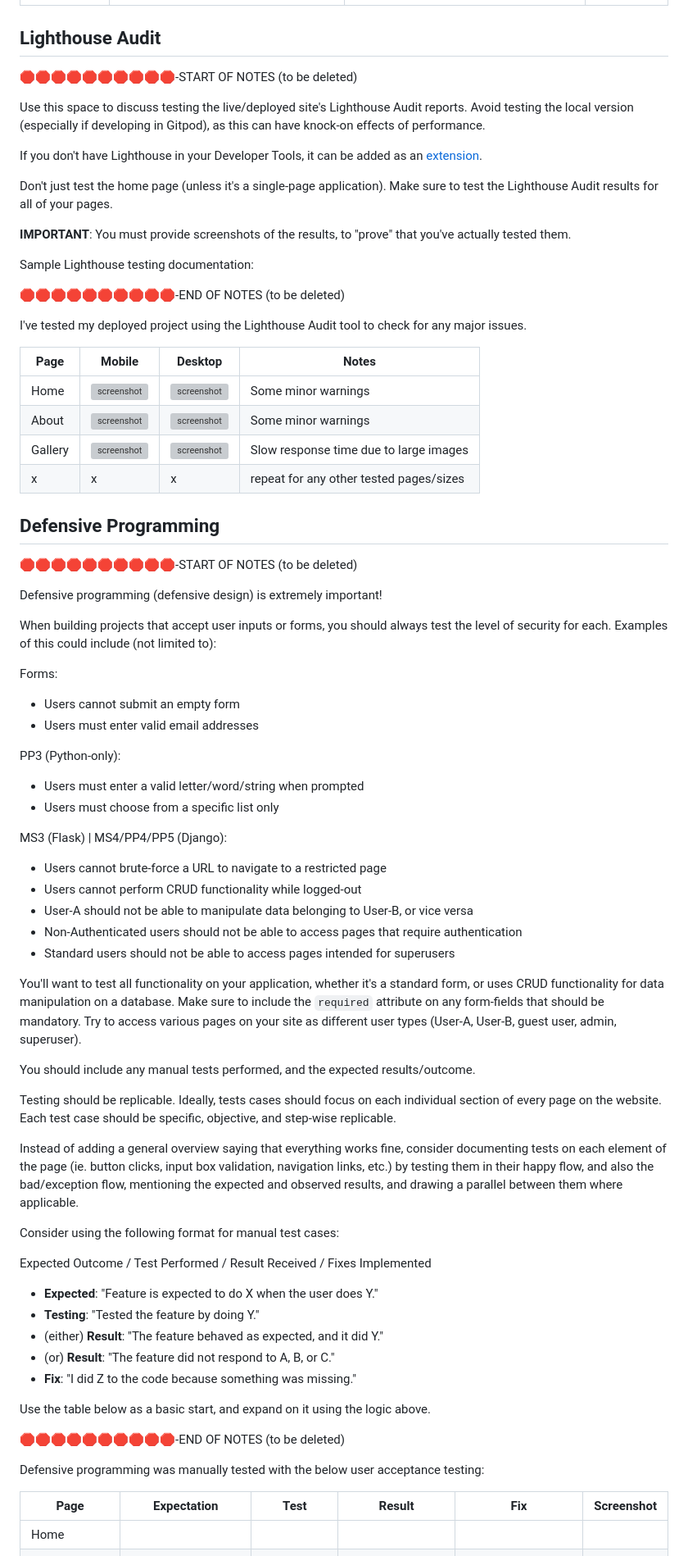
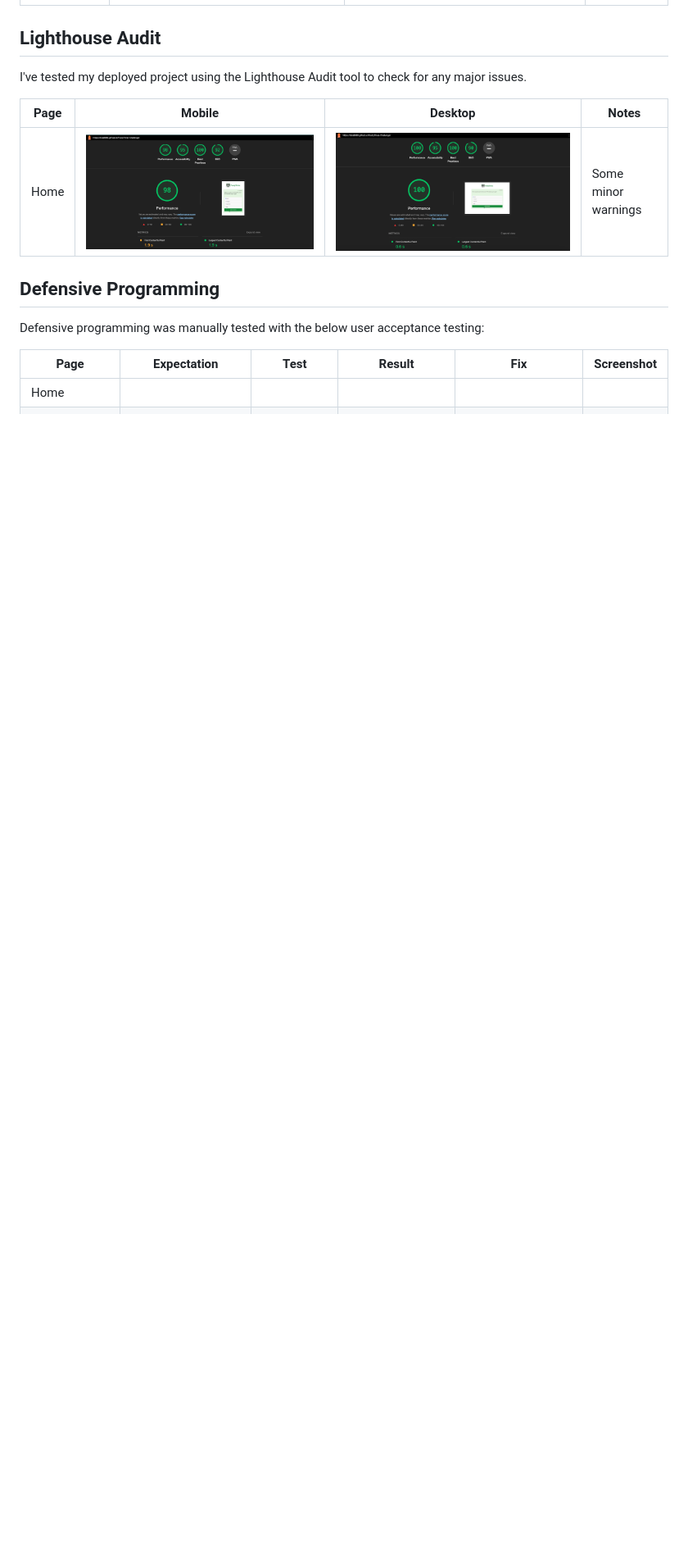
Before and after one commit to ibra8080/FootyTrivia-Challenge, a Markdown page: TESTING.md, the part around the change. Shown: that part at 82% size. Rendered like a GitHub page; pictures changed too: documentation/testing/lightD.png (added), documentation/testing/lightM.png (added); blank space fills up the shorter version; grey boxes are pictures that could not be loaded.

Commit message:
Update Testing.md with Lighthouse Audit

```diff
--- a/TESTING.md
+++ b/TESTING.md
@@ -57,86 +57,17 @@ I've tested my deployed project on multiple devices to check for responsiveness
 
 ## Lighthouse Audit
 
-🛑🛑🛑🛑🛑🛑🛑🛑🛑🛑-START OF NOTES (to be deleted)
 
-Use this space to discuss testing the live/deployed site's Lighthouse Audit reports.
-Avoid testing the local version (especially if developing in Gitpod), as this can have knock-on effects of performance.
-
-If you don't have Lighthouse in your Developer Tools,
-it can be added as an [extension](https://chrome.google.com/webstore/detail/lighthouse/blipmdconlkpinefehnmjammfjpmpbjk).
-
-Don't just test the home page (unless it's a single-page application).
-Make sure to test the Lighthouse Audit results for all of your pages.
-
-**IMPORTANT**: You must provide screenshots of the results, to "prove" that you've actually tested them.
-
-Sample Lighthouse testing documentation:
-
-🛑🛑🛑🛑🛑🛑🛑🛑🛑🛑-END OF NOTES (to be deleted)
 
 I've tested my deployed project using the Lighthouse Audit tool to check for any major issues.
 
 | Page | Mobile | Desktop | Notes |
 | --- | --- | --- | --- |
-| Home | ![screenshot](documentation/lighthouse/lighthouse-home-mobile.png) | ![screenshot](documentation/lighthouse/lighthouse-home-desktop.png) | Some minor warnings |
-| About | ![screenshot](documentation/lighthouse/lighthouse-about-mobile.png) | ![screenshot](documentation/lighthouse/lighthouse-about-desktop.png) | Some minor warnings |
-| Gallery | ![screenshot](documentation/lighthouse/lighthouse-gallery-mobile.png) | ![screenshot](documentation/lighthouse/lighthouse-gallery-desktop.png) | Slow response time due to large images |
-| x | x | x | repeat for any other tested pages/sizes |
+| Home | ![screenshot](documentation/testing/lightM.png) | ![screenshot](documentation/testing/lightD.png) | Some minor warnings |
 
 ## Defensive Programming
 
-🛑🛑🛑🛑🛑🛑🛑🛑🛑🛑-START OF NOTES (to be deleted)
 
-Defensive programming (defensive design) is extremely important!
-
-When building projects that accept user inputs or forms, you should always test the level of security for each.
-Examples of this could include (not limited to):
-
-Forms:
-- Users cannot submit an empty form
-- Users must enter valid email addresses
-
-PP3 (Python-only):
-- Users must enter a valid letter/word/string when prompted
-- Users must choose from a specific list only
-
-MS3 (Flask) | MS4/PP4/PP5 (Django):
-- Users cannot brute-force a URL to navigate to a restricted page
-- Users cannot perform CRUD functionality while logged-out
-- User-A should not be able to manipulate data belonging to User-B, or vice versa
-- Non-Authenticated users should not be able to access pages that require authentication
-- Standard users should not be able to access pages intended for superusers
-
-You'll want to test all functionality on your application, whether it's a standard form,
-or uses CRUD functionality for data manipulation on a database.
-Make sure to include the `required` attribute on any form-fields that should be mandatory.
-Try to access various pages on your site as different user types (User-A, User-B, guest user, admin, superuser).
-
-You should include any manual tests performed, and the expected results/outcome.
-
-Testing should be replicable.
-Ideally, tests cases should focus on each individual section of every page on the website.
-Each test case should be specific, objective, and step-wise replicable.
-
-Instead of adding a general overview saying that everything works fine,
-consider documenting tests on each element of the page
-(ie. button clicks, input box validation, navigation links, etc.) by testing them in their happy flow,
-and also the bad/exception flow, mentioning the expected and observed results,
-and drawing a parallel between them where applicable.
-
-Consider using the following format for manual test cases:
-
-Expected Outcome / Test Performed / Result Received / Fixes Implemented
-
-- **Expected**: "Feature is expected to do X when the user does Y."
-- **Testing**: "Tested the feature by doing Y."
-- (either) **Result**: "The feature behaved as expected, and it did Y."
-- (or) **Result**: "The feature did not respond to A, B, or C."
-- **Fix**: "I did Z to the code because something was missing."
-
-Use the table below as a basic start, and expand on it using the logic above.
-
-🛑🛑🛑🛑🛑🛑🛑🛑🛑🛑-END OF NOTES (to be deleted)
 
 Defensive programming was manually tested with the below user acceptance testing:
 
```
